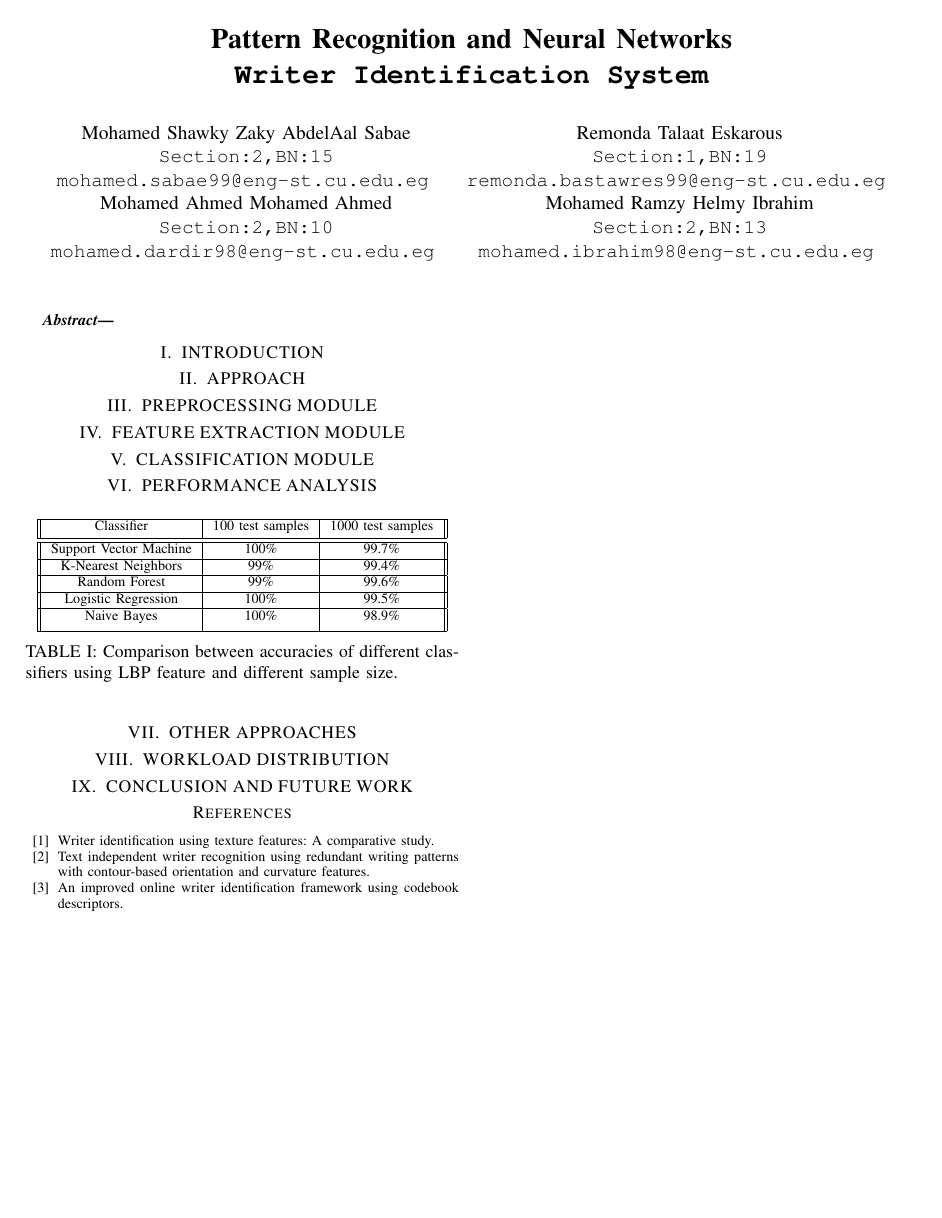
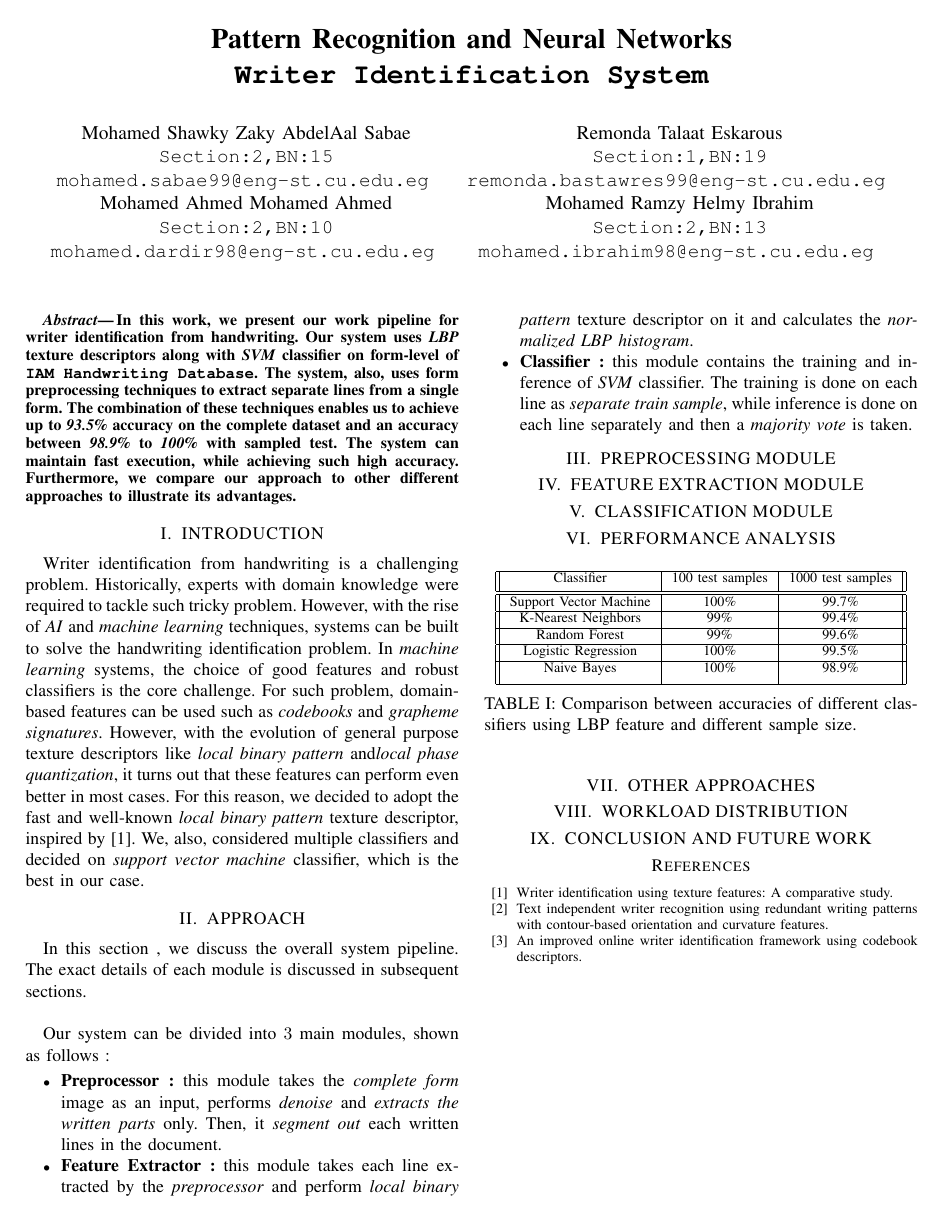
Before and after one commit to MohamedRamzy1/writer-identification-system, a LaTeX paper (report/source/report.tex, which reads report/source/core/approach.tex, report/source/core/introduction.tex): the whole page. The pictures show the PDF file report/report.pdf that the author committed with the source.

Commit message:
add abstract / introduction / approach in report

```diff
--- a/report/source/core/approach.tex
+++ b/report/source/core/approach.tex
@@ -0,0 +1,8 @@
+In this section , we discuss the overall system pipeline. The exact details of each module is discussed in subsequent sections. \\
+
+Our system can be divided into $3$ main modules, shown as follows :
+\begin{itemize}
+    \item \textbf{Preprocessor :} this module takes the \emph{complete form} image as an input, performs \emph{denoise} and \emph{extracts the written parts} only. Then, it \emph{segment out} each written lines in the document.
+    \item \textbf{Feature Extractor :} this module takes each line extracted by the \emph{preprocessor} and perform \emph{local binary pattern} texture descriptor on it and calculates the \emph{normalized LBP histogram}.
+    \item \textbf{Classifier :} this module contains the training and inference of \emph{SVM} classifier. The training is done on each line as \emph{separate train sample}, while inference is done on each line separately and then a \emph{majority vote} is taken.
+\end{itemize}
--- a/report/source/core/introduction.tex
+++ b/report/source/core/introduction.tex
@@ -0,0 +1 @@
+Writer identification from handwriting is a challenging problem. Historically, experts with domain knowledge were required to tackle such tricky problem. However, with the rise of \emph{AI} and \emph{machine learning} techniques, systems can be built to solve the handwriting identification problem. In \emph{machine learning} systems, the choice of good features and robust classifiers is the core challenge. For such problem, domain-based features can be used such as \emph{codebooks} and \emph{grapheme signatures}. However, with the evolution of general purpose texture descriptors like \emph{local binary pattern} and\emph{local phase quantization}, it turns out that these features can perform even better in most cases. For this reason, we decided to adopt the fast and well-known \emph{local binary pattern} texture descriptor, inspired by \cite{c1}. We, also, considered multiple classifiers and decided on \emph{support vector machine} classifier, which is the best in our case.
--- a/report/source/report.tex
+++ b/report/source/report.tex
@@ -61,7 +61,7 @@ Pattern Recognition and Neural Networks\\
 %%%%%%%%%%%%%%%%%%%%%%%%%%%%%%%%%%%%%%%%%%%%%%%%%%%%%%%%%%%%%%%%%%%%%%%%%%%%%%%%
 
 \begin{abstract}
-
+In this work, we present our work pipeline for writer identification from handwriting. Our system uses \emph{LBP} texture descriptors along with \emph{SVM} classifier on form-level of \texttt{IAM Handwriting Database}. The system, also, uses form preprocessing techniques to extract separate lines from a single form. The combination of these techniques enables us to achieve up to \emph{93.5\%} accuracy on the complete dataset and an accuracy between \emph{98.9\%} to \emph{100\%} with sampled test. The system can maintain fast execution, while achieving such high accuracy. Furthermore, we compare our approach to other different approaches to illustrate its advantages.
 \end{abstract}
 
 %%%%%%%%%%%%%%%%%%%%%%%%%%%%%%%%%%%%%%%%%%%%%%%%%%%%%%%%%%%%%%%%%%%%%%%%%%%%%%%%
```
Also changed, not shown: report/report.pdf.
